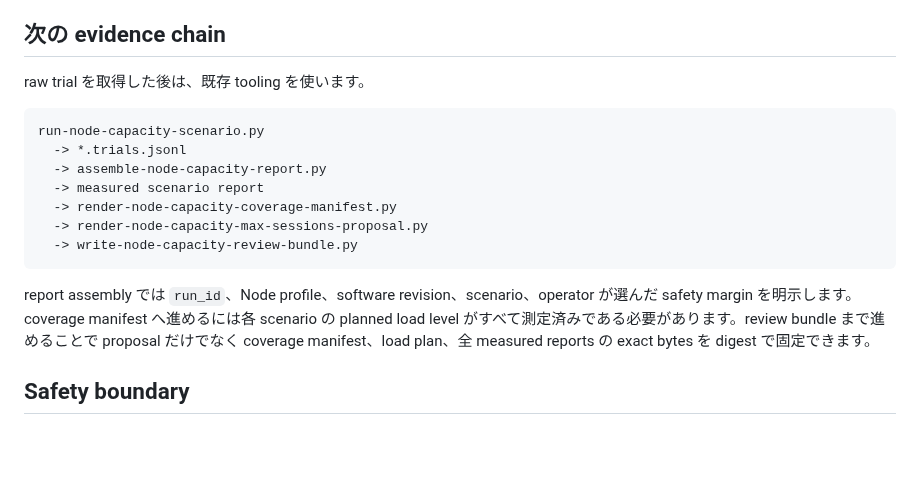
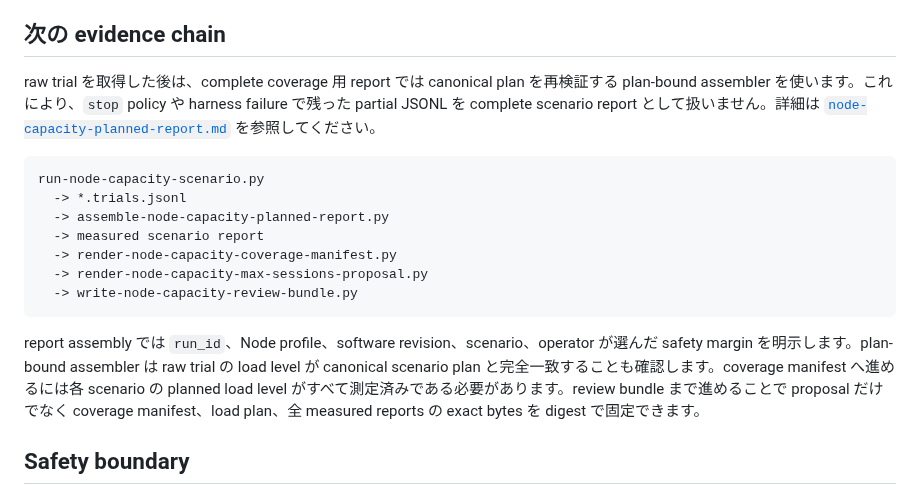
Before and after one commit to azumag/IRLight, a Markdown page: docs/node-capacity-scenario-runner.md, the part around the change. Drawn GitHub-style; blank space fills up the shorter version.

Commit message:
Use plan-bound assembler in capacity evidence chain

````diff
--- a/docs/node-capacity-scenario-runner.md
+++ b/docs/node-capacity-scenario-runner.md
@@ -85,19 +85,19 @@ runner は plan にある concurrency level を昇順にだけ実行し、plan
 
 ## 次の evidence chain
 
-raw trial を取得した後は、既存 tooling を使います。
+raw trial を取得した後は、complete coverage 用 report では canonical plan を再検証する plan-bound assembler を使います。これにより、`stop` policy や harness failure で残った partial JSONL を complete scenario report として扱いません。詳細は [`node-capacity-planned-report.md`](node-capacity-planned-report.md) を参照してください。
 
 ```text
 run-node-capacity-scenario.py
   -> *.trials.jsonl
-  -> assemble-node-capacity-report.py
+  -> assemble-node-capacity-planned-report.py
   -> measured scenario report
   -> render-node-capacity-coverage-manifest.py
   -> render-node-capacity-max-sessions-proposal.py
   -> write-node-capacity-review-bundle.py
 ```
 
-report assembly では `run_id`、Node profile、software revision、scenario、operator が選んだ safety margin を明示します。coverage manifest へ進めるには各 scenario の planned load level がすべて測定済みである必要があります。review bundle まで進めることで proposal だけでなく coverage manifest、load plan、全 measured reports の exact bytes を digest で固定できます。
+report assembly では `run_id`、Node profile、software revision、scenario、operator が選んだ safety margin を明示します。plan-bound assembler は raw trial の load level が canonical scenario plan と完全一致することも確認します。coverage manifest へ進めるには各 scenario の planned load level がすべて測定済みである必要があります。review bundle まで進めることで proposal だけでなく coverage manifest、load plan、全 measured reports の exact bytes を digest で固定できます。
 
 ## Safety boundary
 
````
